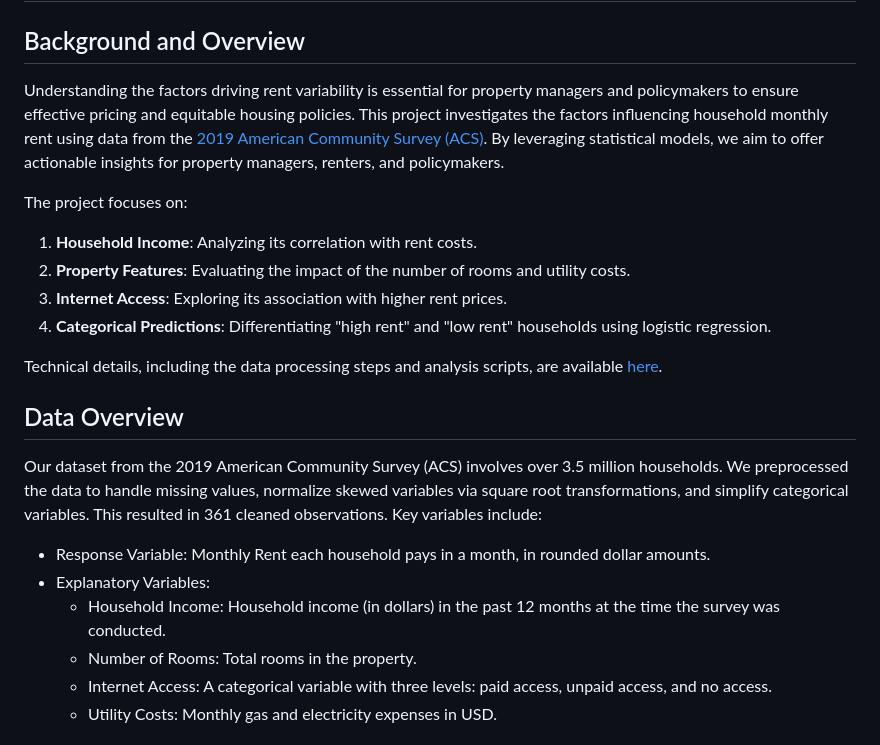
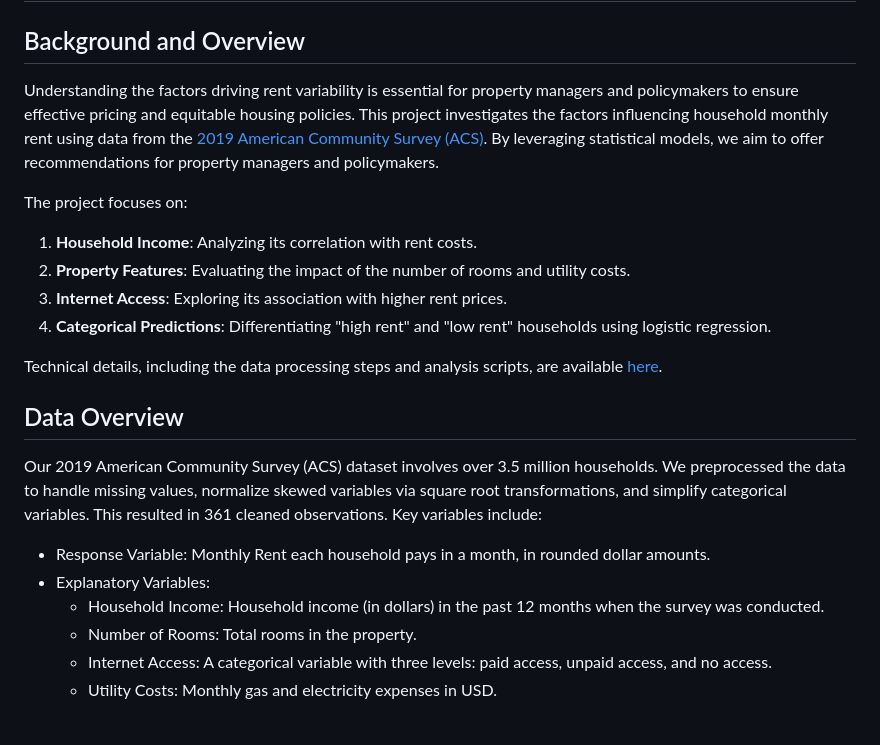
Before and after one commit to dinh-k/household-rent-prediction, a Markdown page: README.md, the part around the change. GitHub-like rendering.

```diff
--- a/README.md
+++ b/README.md
@@ -1,6 +1,6 @@
 # Predicting Rent with Household Characteristics
 ## Background and Overview
-Understanding the factors driving rent variability is essential for property managers and policymakers to ensure effective pricing and equitable housing policies. This project investigates the factors influencing household monthly rent using data from the [2019 American Community Survey (ACS)](2019ACS_housing.csv). By leveraging statistical models, we aim to offer actionable insights for property managers, renters, and policymakers.
+Understanding the factors driving rent variability is essential for property managers and policymakers to ensure effective pricing and equitable housing policies. This project investigates the factors influencing household monthly rent using data from the [2019 American Community Survey (ACS)](2019ACS_housing.csv). By leveraging statistical models, we aim to offer recommendations for property managers and policymakers.
 
 The project focuses on:
 1. **Household Income**: Analyzing its correlation with rent costs.
@@ -11,10 +11,10 @@ The project focuses on:
 Technical details, including the data processing steps and analysis scripts, are available [here](household_rent_prediction.ipynb).
 
 ## Data Overview
-Our dataset from the 2019 American Community Survey (ACS) involves over 3.5 million households. We preprocessed the data to handle missing values, normalize skewed variables via square root transformations, and simplify categorical variables. This resulted in 361 cleaned observations. Key variables include:
+Our 2019 American Community Survey (ACS) dataset involves over 3.5 million households. We preprocessed the data to handle missing values, normalize skewed variables via square root transformations, and simplify categorical variables. This resulted in 361 cleaned observations. Key variables include:
 - Response Variable: Monthly Rent each household pays in a month, in rounded dollar amounts.
 - Explanatory Variables:
-  - Household Income: Household income (in dollars) in the past 12 months at the time the survey was conducted.
+  - Household Income: Household income (in dollars) in the past 12 months when the survey was conducted.
   - Number of Rooms: Total rooms in the property.
   - Internet Access: A categorical variable with three levels: paid access, unpaid access, and no access.
   - Utility Costs: Monthly gas and electricity expenses in USD.
```
